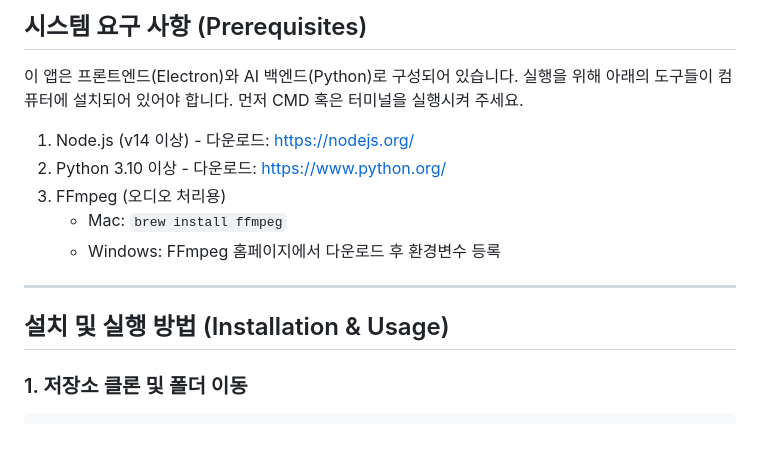
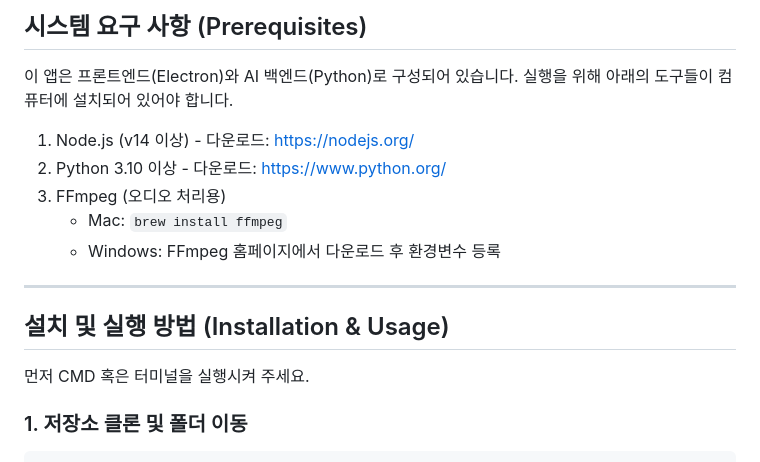
Before and after one commit to BeI0211/guitar-tab-generator, a Markdown page: README.md, the part around the change. Rendered like a GitHub page; blank space fills up the shorter version.

````diff
--- a/README.md
+++ b/README.md
@@ -15,7 +15,6 @@ AI 오디오 분리 기술(Demucs)을 활용하여 음악 파일에서 악기별
 ## 시스템 요구 사항 (Prerequisites)
 
 이 앱은 프론트엔드(Electron)와 AI 백엔드(Python)로 구성되어 있습니다. 실행을 위해 아래의 도구들이 컴퓨터에 설치되어 있어야 합니다.
-먼저 CMD 혹은 터미널을 실행시켜 주세요.
 
 1. Node.js (v14 이상) - 다운로드: https://nodejs.org/
 2. Python 3.10 이상 - 다운로드: https://www.python.org/
@@ -27,6 +26,8 @@ AI 오디오 분리 기술(Demucs)을 활용하여 음악 파일에서 악기별
 
 ## 설치 및 실행 방법 (Installation & Usage)
 
+
+먼저 CMD 혹은 터미널을 실행시켜 주세요.
 ### 1. 저장소 클론 및 폴더 이동
 ```bash
 git clone https://github.com/BeI0211/guitar-tab-generator.git
````
